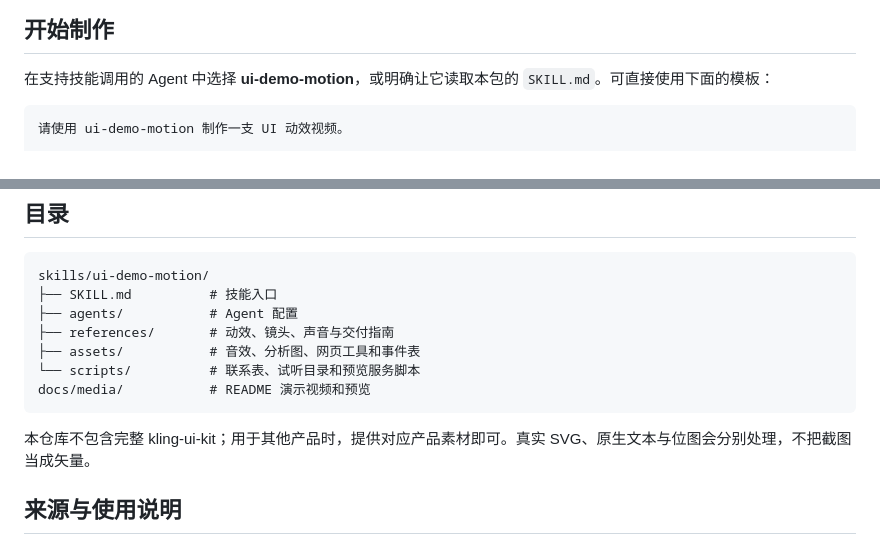
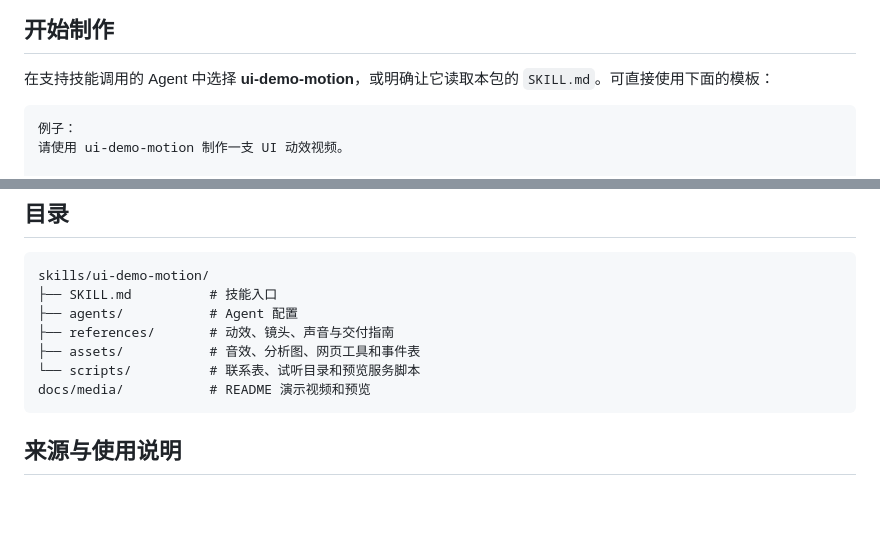
Before and after one commit to Kevin-730325/ShiftyMotion-Skills, a Markdown page: README.md, 2 parts joined by grey strips. Rendered like a GitHub page; blank space fills up the shorter version.

````diff
--- a/README.md
+++ b/README.md
@@ -39,6 +39,7 @@ UI Demo Motion v3.2 是面向 AI Agent 的 UI 动效制作技能包。你提供
 在支持技能调用的 Agent 中选择 **ui-demo-motion**，或明确让它读取本包的 `SKILL.md`。可直接使用下面的模板：
 
 ```text
+例子：
 请使用 ui-demo-motion 制作一支 UI 动效视频。
 
 参考：附件视频的前 10 秒，尽量匹配构图、节奏和转场。
@@ -84,8 +85,6 @@ skills/ui-demo-motion/
 docs/media/           # README 演示视频和预览
 ```
 
-本仓库不包含完整 kling-ui-kit；用于其他产品时，提供对应产品素材即可。真实 SVG、原生文本与位图会分别处理，不把截图当成矢量。
-
 ## 来源与使用说明
 
 参考分析用于学习动效规律。没有原始工程时不承诺逐像素一致；第三方品牌、字体、参考图与声音仍遵循各自的使用条件。本仓库未为第三方素材额外授予许可。
````
